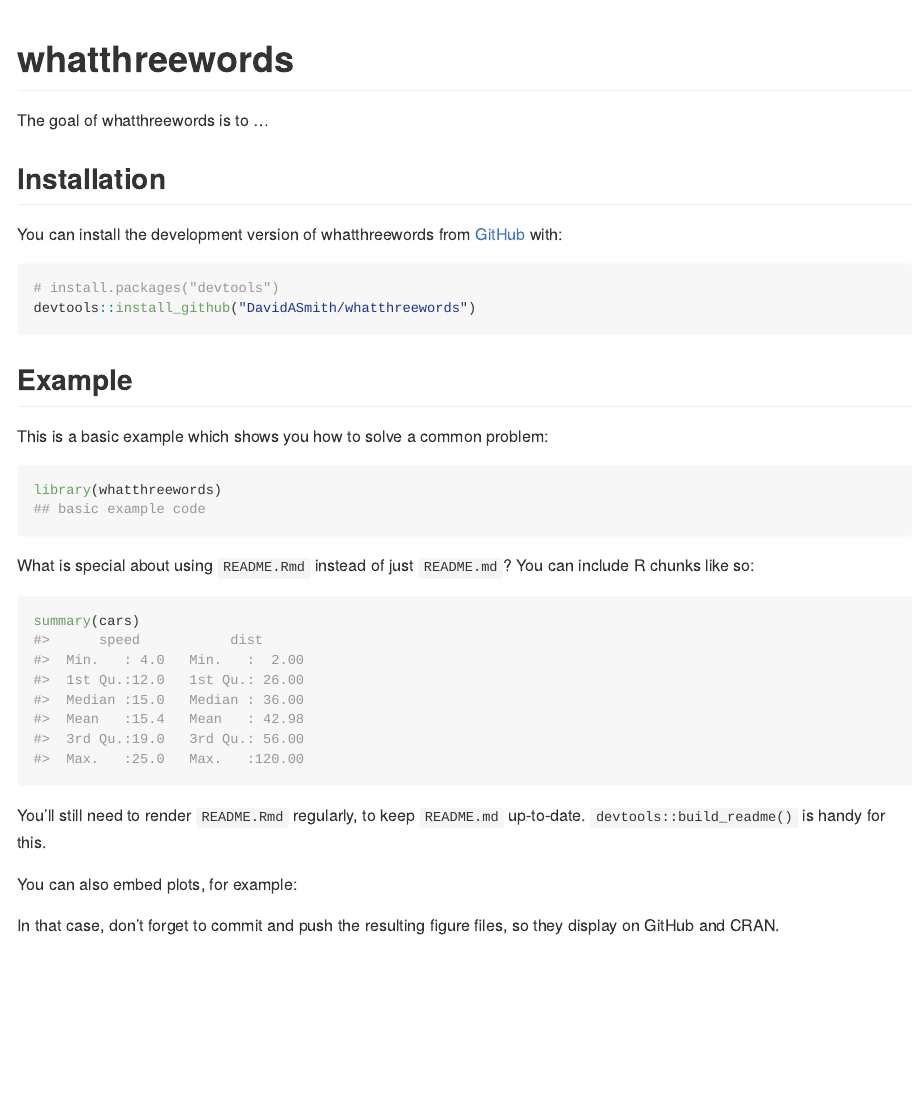
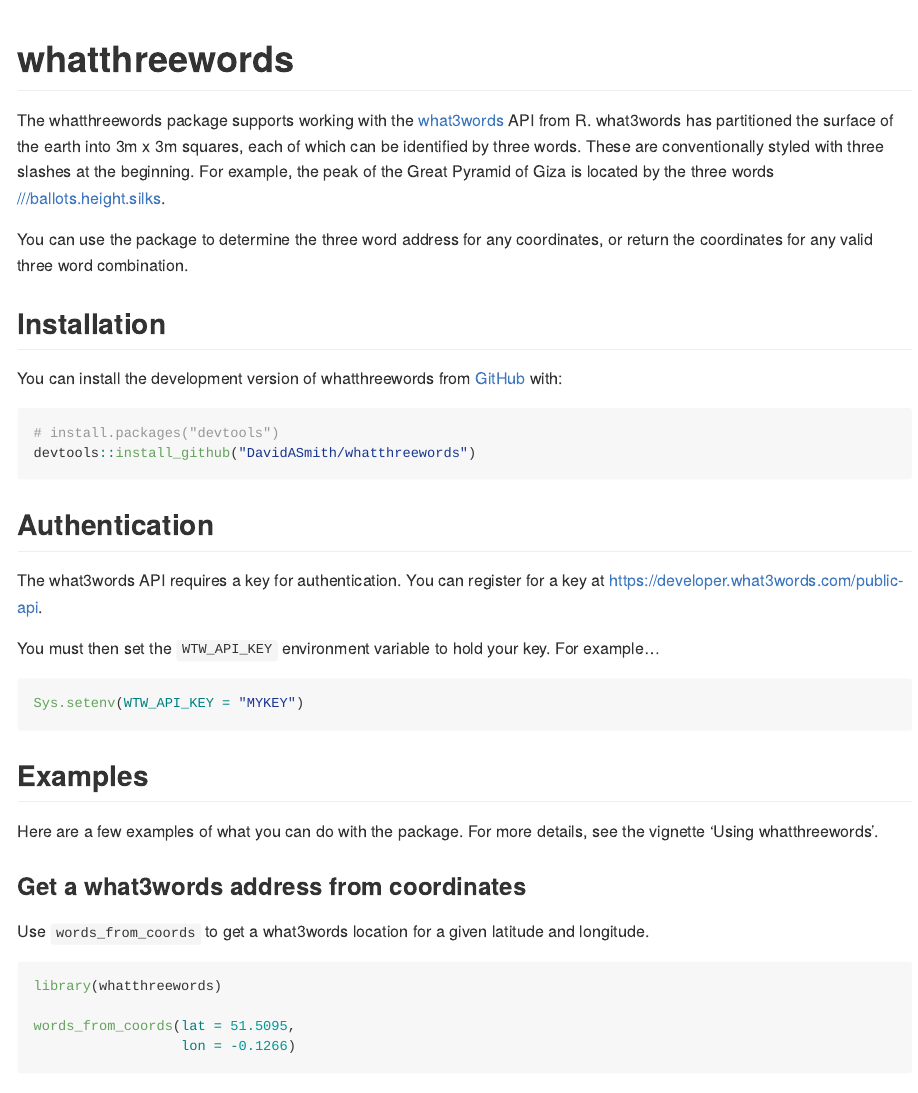
Before and after one commit to DavidASmith/whatthreewords, an R Markdown document (README.Rmd): the page in a window 1100 px wide, from its top. Rendered offline with R 4.5, knitr and Pandoc, with nearby package versions; some code elsewhere in the file could not run offline; badge pictures from the web are left out.

Commit message:
Examples in README

````diff
--- a/README.Rmd
+++ b/README.Rmd
@@ -19,7 +19,10 @@
 [![R-CMD-check](https://github.com/DavidASmith/whatthreewords/actions/workflows/R-CMD-check.yaml/badge.svg)](https://github.com/DavidASmith/whatthreewords/actions/workflows/R-CMD-check.yaml)
 <!-- badges: end -->
 
-The goal of whatthreewords is to ...
+The whatthreewords package supports working with the [what3words](https://what3words.com/) API from R. what3words has partitioned the surface of the earth into 3m x 3m squares, each of which can be identified by three words. These are conventionally styled with three slashes at the beginning. For example, the peak of the Great Pyramid of Giza is located by the three words [///ballots.height.silks](https://what3words.com/ballots.height.silks).
+
+You can use the package to determine the three word address for any coordinates, or return the coordinates for any valid three word combination.
+
 
 ## Installation
 
@@ -30,16 +33,26 @@
 devtools::install_github("DavidASmith/whatthreewords")
 ```
 
-## Example
+## Authentication
 
-This is a basic example which shows you how to solve a common problem:
+The what3words API requires a key for authentication. You can register for a key at [https://developer.what3words.com/public-api](https://developer.what3words.com/public-api).
 
-```{r example}
-library(whatthreewords)
-## basic example code
+You must then set the `WTW_API_KEY` environment variable to hold your key. For example...
+
+``` r
+Sys.setenv(WTW_API_KEY = "MYKEY")
 ```
 
-What is special about using `README.Rmd` instead of just `README.md`? You can include R chunks like so:
+## Examples
 
-```{r cars}
-summary(cars)
+Here are a few examples of what you can do with the package. For more details, see the vignette 'Using whatthreewords'.
+
+### Get a what3words address from coordinates
+
+Use `words_from_coords` to get a what3words location for a given latitude and longitude.
+
+```{r}
+library(whatthreewords)
+
+words_from_coords(lat = 51.5095,
+                  lon = -0.1266)
@@ -46,11 +72,5 @@
 ```
 
-You'll still need to render `README.Rmd` regularly, to keep `README.md` up-to-date. `devtools::build_readme()` is handy for this.
+## Alternative packages
 
-You can also embed plots, for example:
-
-```{r pressure, echo = FALSE}
-#plot(pressure)
-```
-
-In that case, don't forget to commit and push the resulting figure files, so they display on GitHub and CRAN.
+There is an alternative R client for what3words available on [CRAN](https://cran.r-project.org/web/packages/threewords/index.html) ([Github repo](https://github.com/Ironholds/threewords)). However, this has not been updated (at time of writing) for several years and I couldn't get it to work. I needed something fairly quickly so wrote this from scratch.
````
Also changed, not shown: README.md, README.Rmd (13 more changed lines), 1 other file.
